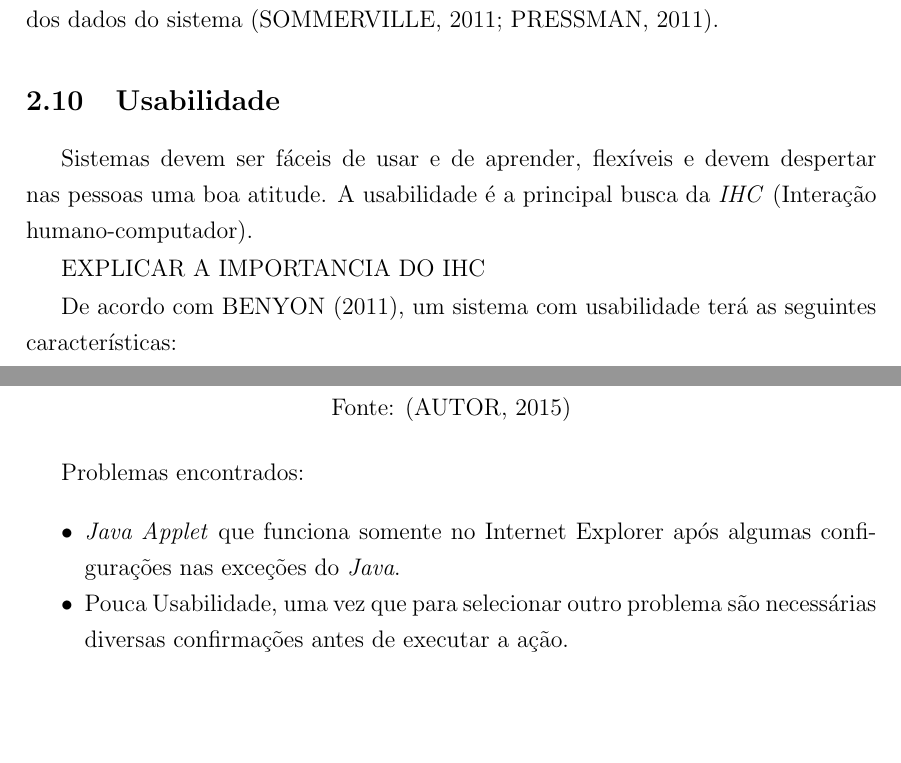
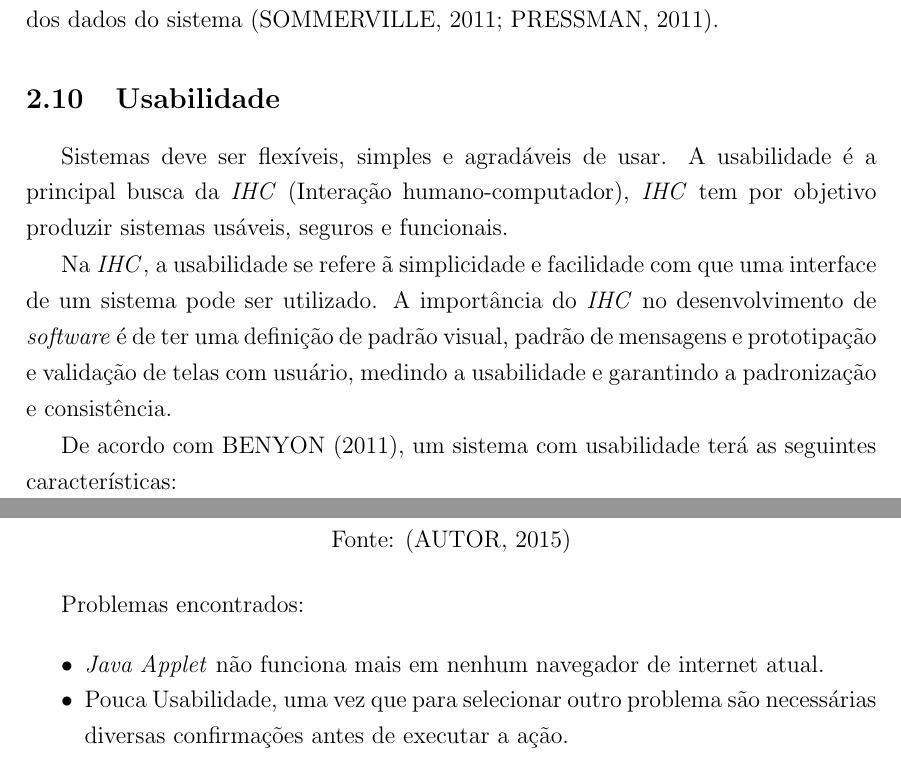
Before and after one commit to adrianomargarin/monografia, a LaTeX thesis (tcc.tex, which reads conteudo/capitulo2.tex, conteudo/capitulo3.tex): two parts of pages 30 and 40 of 139, joined at a grey line, cut so that both start at the same text, the shorter picture padded with empty space. Compiled offline with pdfLaTeX; the source files are stored in an older character set and shown here as Unicode; a LaTeX package or settings file that is missing is left out.

Commit message:
Ajustes até pagina 45

```diff
--- a/conteudo/capitulo2.tex
+++ b/conteudo/capitulo2.tex
@@ -247,9 +247,9 @@ Na arquitetura em camadas encontram-se todas as camadas do \textit{software}, e
 
 \section{Usabilidade}
 
-Sistemas devem ser fáceis de usar e de aprender, flexíveis e devem despertar nas pessoas uma boa atitude. A usabilidade é a principal busca da \ac{IHC}.
+Sistemas deve ser flexíveis, simples e agradáveis de usar. A usabilidade é a principal busca da \ac{IHC}, \ac{IHC} tem por objetivo produzir sistemas usáveis, seguros e funcionais.
 
-EXPLICAR A IMPORTANCIA DO IHC
+Na \ac{IHC}, a usabilidade se refere ã simplicidade e facilidade com que uma interface de um sistema pode ser utilizado. A importância do \ac{IHC} no desenvolvimento de \textit{software} é de ter uma definição de padrão visual, padrão de mensagens e prototipação e validação de telas com usuário, medindo a usabilidade e garantindo a padronização e consistência.
 
 De acordo com \citet{Benyon2011}, um sistema com usabilidade terá as seguintes características:
 
--- a/conteudo/capitulo3.tex
+++ b/conteudo/capitulo3.tex
@@ -136,7 +136,7 @@ A Figura \ref{imgProblemaSelecionado} exibe um aluno já autenticado no portal e
 Problemas encontrados:
 
 \begin{itemize}
-	\item \textit{Java Applet} que funciona somente no Internet Explorer após algumas configurações nas exceções do \textit{Java}.
+	\item \textit{Java Applet} não funciona mais em nenhum navegador de internet atual.
 	\item Pouca Usabilidade, uma vez que para selecionar outro problema são necessárias diversas confirmações antes de executar a ação.
 \end{itemize}
 \FloatBarrier
```
Also changed, not shown: conteudo/capitulo1.tex (+1 -1 lines), tcc.tex (+3 -1 lines), conteudo/capitulo2.tex (4 more changed lines), conteudo/capitulo3.tex (2 more changed lines).
